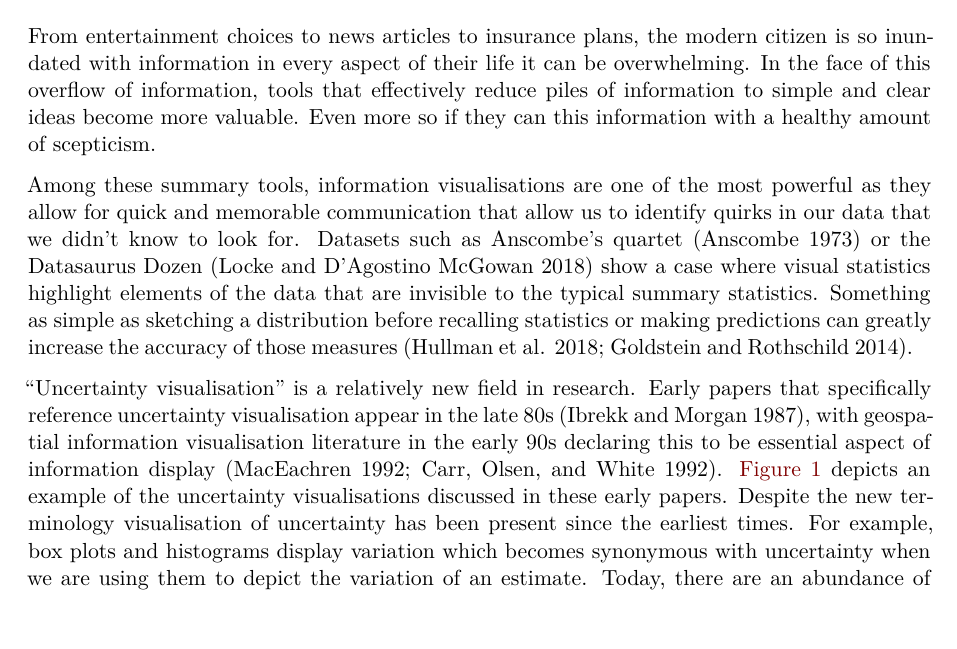
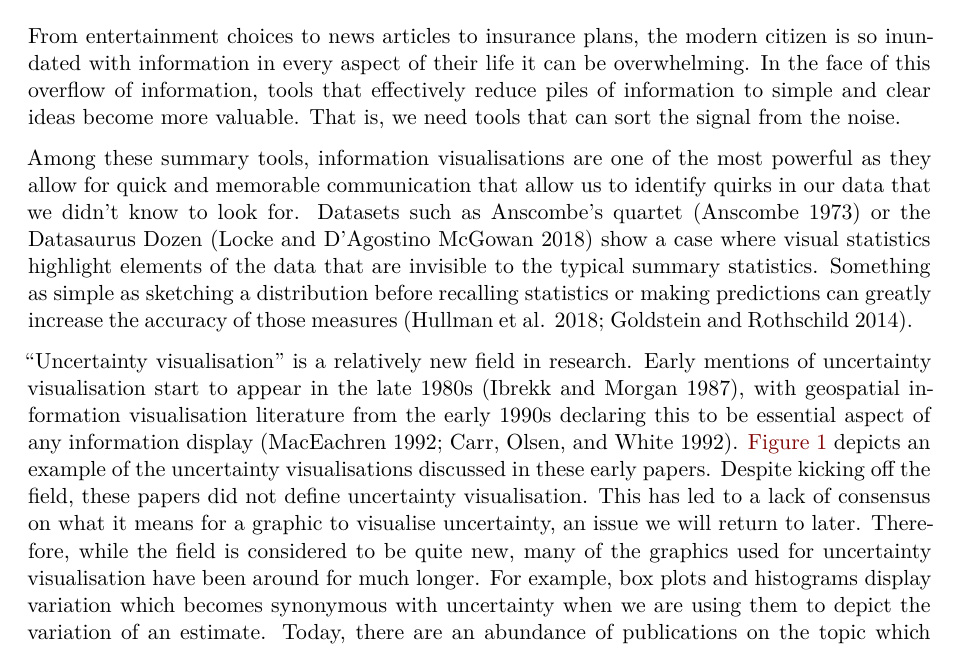
Before and after one commit to harriet-mason/ARSA-UncertaintyLitReview, a Quarto document (paper.qmd): part of page 3 of 28, cut so that both start at the same text, the shorter picture padded with empty space. Rendered offline with R 4.5, knitr and Pandoc in place of Quarto, then LaTeX, with nearby package versions; some code elsewhere in the file could not run offline.

Commit message:
fix define uncertainty thing

```diff
--- a/paper.qmd
+++ b/paper.qmd
@@ -83,16 +83,18 @@ library(rgeos)
 
 From entertainment choices to news articles to insurance plans, the modern citizen is so inundated with information in every aspect of their life it can be overwhelming.
 In the face of this overflow of information, tools that effectively reduce piles of information to simple and clear ideas become more valuable.
-Even more so if they can this information with a healthy amount of scepticism.
+That is, we need tools that can sort the signal from the noise.
 
 Among these summary tools, information visualisations are one of the most powerful as they allow for quick and memorable communication that allow us to identify quirks in our data that we didn't know to look for.
 Datasets such as Anscombe's quartet [@anscombe] or the Datasaurus Dozen [@datasaurpkg] show a case where visual statistics highlight elements of the data that are invisible to the typical summary statistics.
 Something as simple as sketching a distribution before recalling statistics or making predictions can greatly increase the accuracy of those measures [@Hullman2018; @Goldstein2014].
 
 "Uncertainty visualisation" is a relatively new field in research.
-Early papers that specifically reference uncertainty visualisation appear in the late 80s [@Ibrekk1987], with geospatial information visualisation literature in the early 90s declaring this to be essential aspect of information display [@MacEachren1992; @Carr1992].
+Early mentions of uncertainty visualisation start to appear in the late 1980s [@Ibrekk1987], with geospatial information visualisation literature from the early 1990s declaring this to be essential aspect of any information display [@MacEachren1992; @Carr1992].
 @fig-ibrekk depicts an example of the uncertainty visualisations discussed in these early papers.
-Despite the new terminology visualisation of uncertainty has been present since the earliest times.
+Despite kicking off the field, these papers did not define uncertainty visualisation.
+This has led to a lack of consensus on what it means for a graphic to visualise uncertainty, an issue we will return to later.
+Therefore, while the field is considered to be quite new, many of the graphics used for uncertainty visualisation have been around for much longer.
 For example, box plots and histograms display variation which becomes synonymous with uncertainty when we are using them to depict the variation of an estimate.
 Today, there are an abundance of publications on the topic which makes it timely to construct a review of the field.
 That is, now that there is an overwhelming amount of information, it is valuable to distil it into simple facts.
```
Also changed, not shown: paper.qmd (3 more changed lines).
